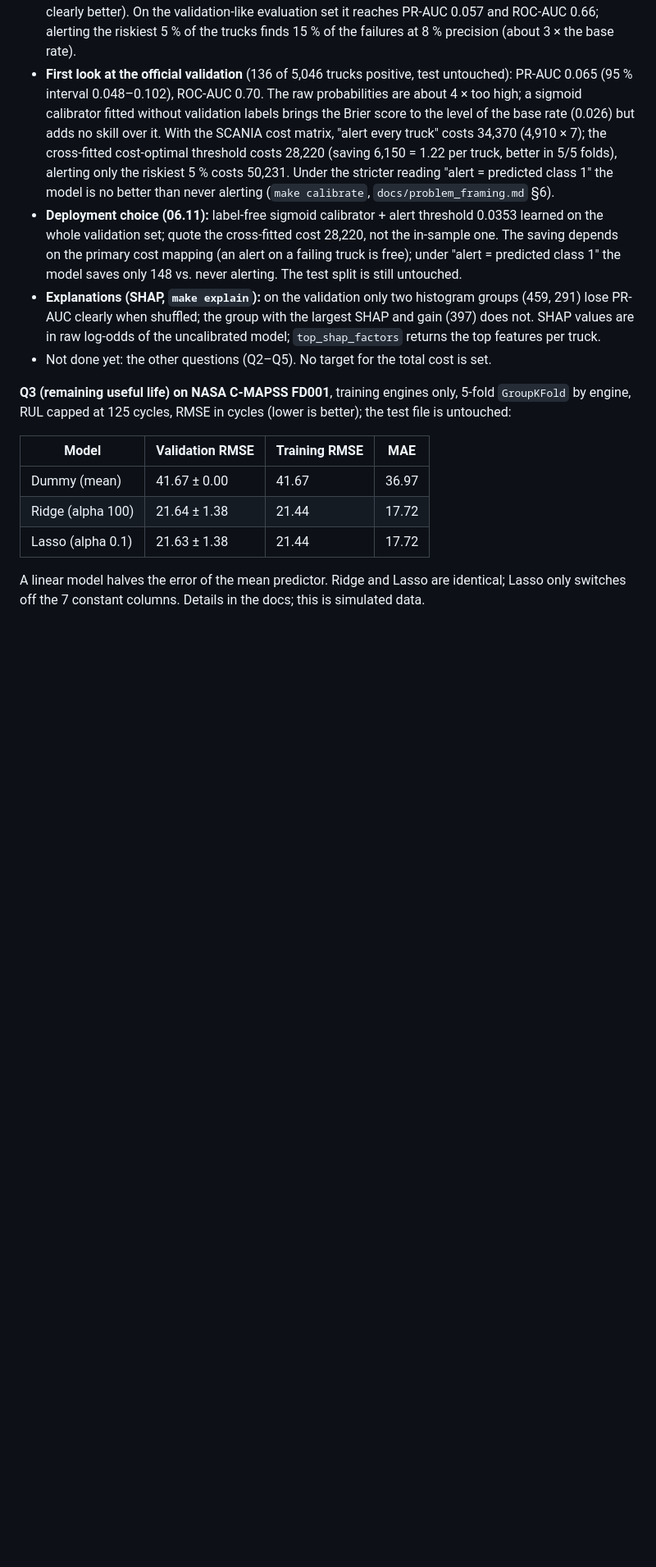
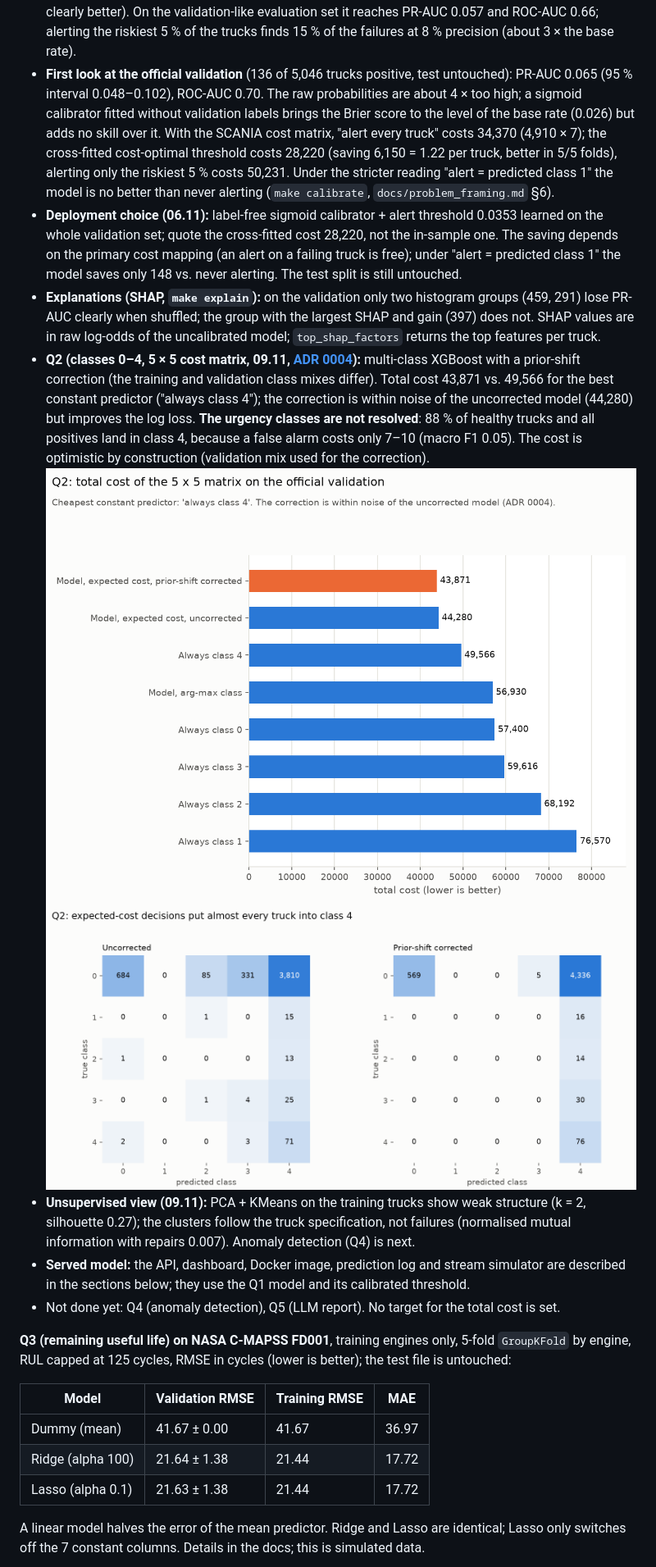
Before and after one commit to daneeshwalika-hash/failsense, a Markdown page: README.md, the part around one of its changes. Shown at 82% size. GitHub-like rendering; pictures changed too: reports/figures/results_q2_confusion.png (added), reports/figures/results_q2_cost.png (added); blank space fills up the shorter version.

```diff
--- a/README.md
+++ b/README.md
@@ -98,8 +101,21 @@ Q1 (will Component X need a repair within 48 time steps?) on the SCANIA **traini
 - **Explanations (SHAP, `make explain`):** on the validation only two histogram groups (459, 291) lose
   PR-AUC clearly when shuffled; the group with the largest SHAP and gain (397) does not. SHAP values are
   in raw log-odds of the uncalibrated model; `top_shap_factors` returns the top features per truck.
-- Not done yet: the other questions (Q2–Q5). No target for the total
-  cost is set.
+- **Q2 (classes 0–4, 5 × 5 cost matrix, 09.11, [ADR 0004](docs/adr/0004-q2-prior-shift.md)):**
+  multi-class XGBoost with a prior-shift correction (the training and validation class mixes
+  differ). Total cost 43,871 vs. 49,566 for the best constant predictor ("always class 4"); the
+  correction is within noise of the uncorrected model (44,280) but improves the log loss. **The
+  urgency classes are not resolved**: 88 % of healthy trucks and all positives land in class 4,
+  because a false alarm costs only 7–10 (macro F1 0.05). The cost is optimistic by construction
+  (validation mix used for the correction).
+  ![Q2 total cost](reports/figures/results_q2_cost.png)
+  ![Q2 confusion matrices](reports/figures/results_q2_confusion.png)
+- **Unsupervised view (09.11):** PCA + KMeans on the training trucks show weak structure (k = 2,
+  silhouette 0.27); the clusters follow the truck specification, not failures (normalised mutual
+  information with repairs 0.007). Anomaly detection (Q4) is next.
+- **Served model:** the API, dashboard, Docker image, prediction log and stream simulator are
+  described in the sections below; they use the Q1 model and its calibrated threshold.
+- Not done yet: Q4 (anomaly detection), Q5 (LLM report). No target for the total cost is set.
 
 **Q3 (remaining useful life) on NASA C-MAPSS FD001**, training engines only, 5-fold
 `GroupKFold` by engine, RUL capped at 125 cycles, RMSE in cycles (lower is better); the
```
Also changed, not shown: other parts of README.md (+10 -5 lines), reports/figures/results_q1_cost.png (added), reports/figures/results_q1_model_comparison.png (added), reports/figures/results_q3_rmse.png (added), 3 other files.
